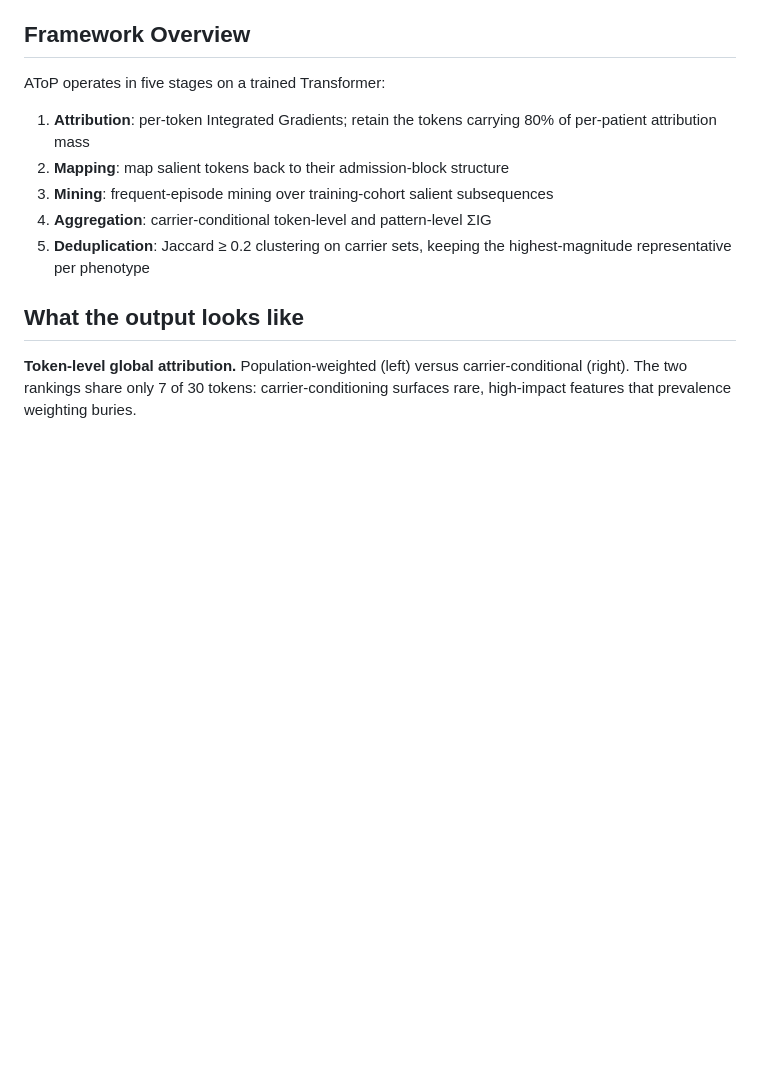
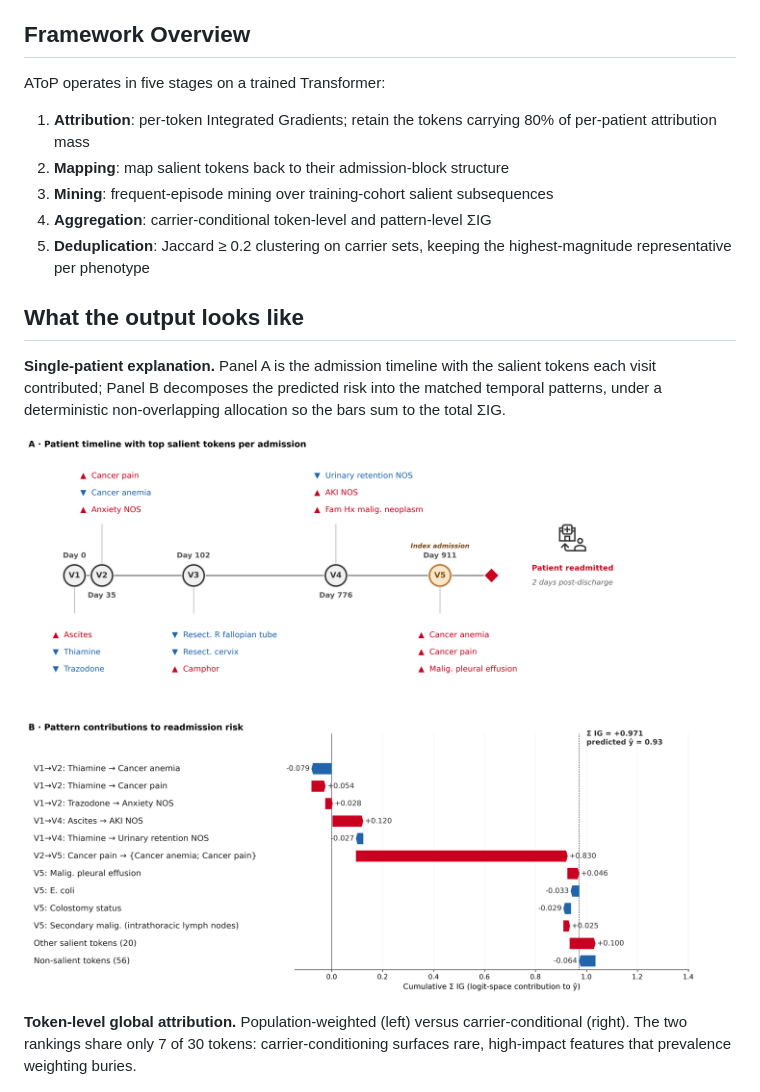
Before and after one commit to belouali/atop, a Markdown page: README.md, the part around the change. GitHub-like rendering; pictures changed too: docs/images/patient-explanation.png (added); blank space fills up the shorter version.

Commit message:
Restore the single-patient example figure in the README

```diff
--- a/README.md
+++ b/README.md
@@ -24,6 +24,10 @@ AToP operates in five stages on a trained Transformer:
 5. **Deduplication**: Jaccard ≥ 0.2 clustering on carrier sets, keeping the highest-magnitude representative per phenotype
 
 ## What the output looks like
+
+**Single-patient explanation.** Panel A is the admission timeline with the salient tokens each visit contributed; Panel B decomposes the predicted risk into the matched temporal patterns, under a deterministic non-overlapping allocation so the bars sum to the total ΣIG.
+
+![Single-patient AToP explanation](docs/images/patient-explanation.png)
 
 **Token-level global attribution.** Population-weighted (left) versus carrier-conditional (right). The two rankings share only 7 of 30 tokens: carrier-conditioning surfaces rare, high-impact features that prevalence weighting buries.
 
```
